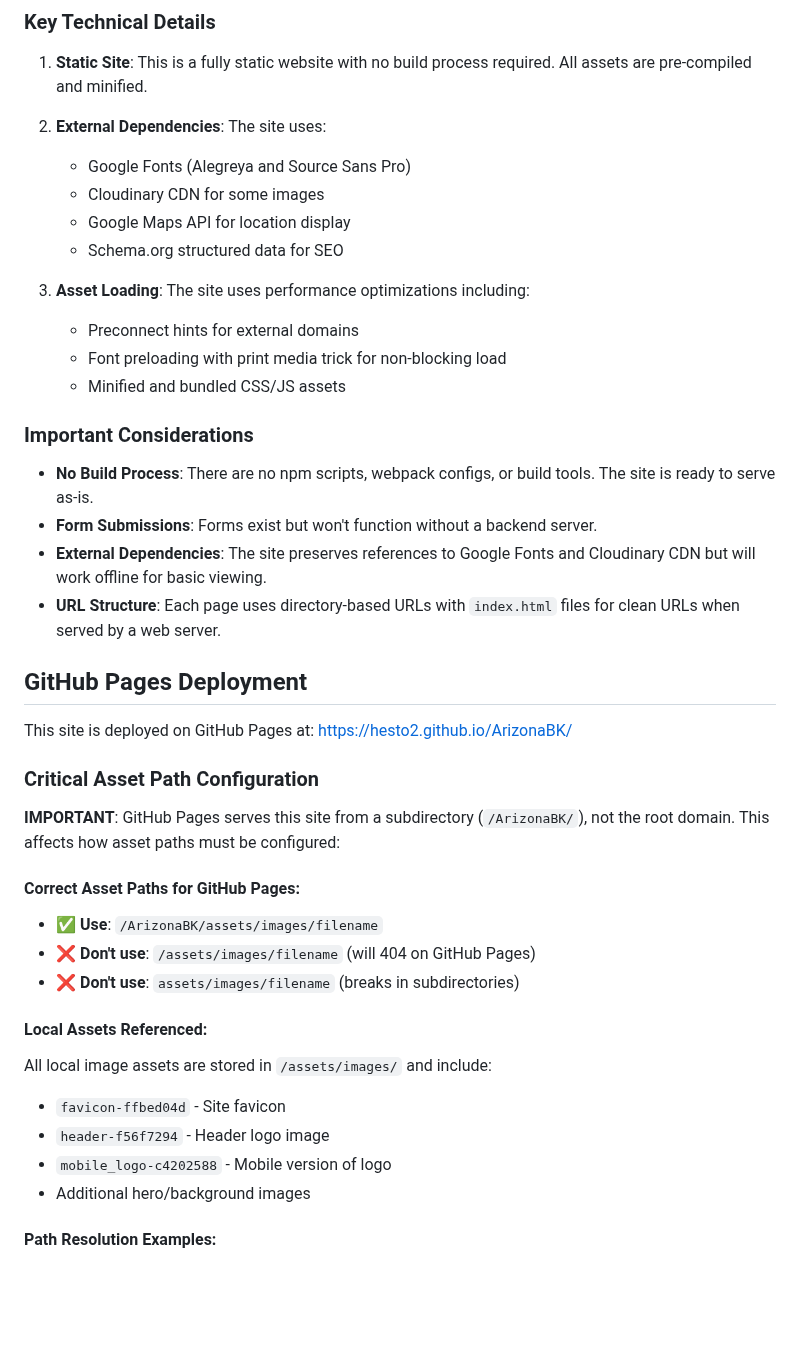
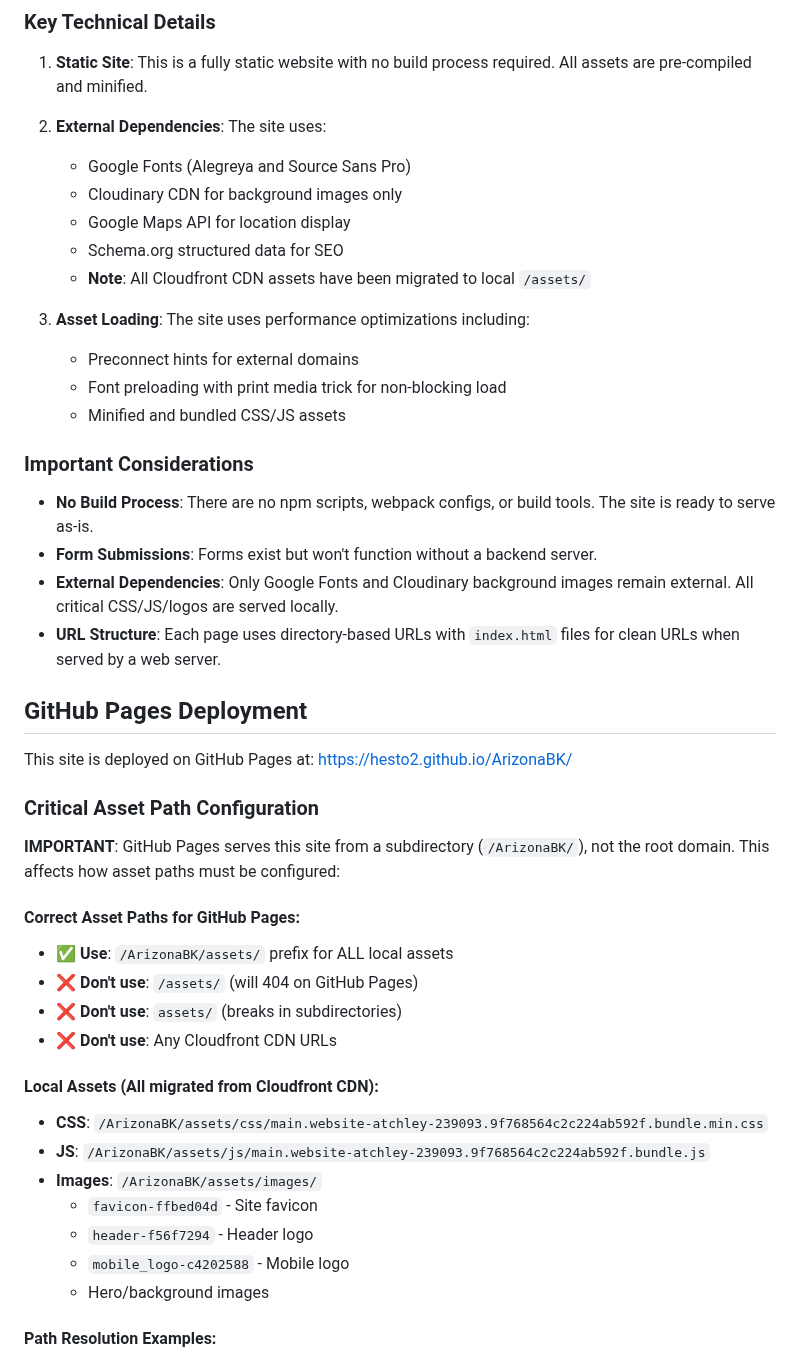
Before and after one commit to hesto2/ArizonaBK, a Markdown page: CLAUDE.md, the part around the change. GitHub-like rendering; blank space fills up the shorter version.

Commit message:
Update CLAUDE.md with asset migration learnings
- Added CSS/JS bundles to local assets list
- Clarified ALL assets need /ArizonaBK/ prefix
- Noted Cloudfront CDN migration complete
- Updated external dependencies status

```diff
--- a/CLAUDE.md
+++ b/CLAUDE.md
@@ -54,9 +54,10 @@ The site is organized into logical sections:
 
 2. **External Dependencies**: The site uses:
    - Google Fonts (Alegreya and Source Sans Pro)
-   - Cloudinary CDN for some images
+   - Cloudinary CDN for background images only
    - Google Maps API for location display
    - Schema.org structured data for SEO
+   - **Note**: All Cloudfront CDN assets have been migrated to local `/assets/`
 
 3. **Asset Loading**: The site uses performance optimizations including:
    - Preconnect hints for external domains
@@ -67,7 +68,7 @@ The site is organized into logical sections:
 
 - **No Build Process**: There are no npm scripts, webpack configs, or build tools. The site is ready to serve as-is.
 - **Form Submissions**: Forms exist but won't function without a backend server.
-- **External Dependencies**: The site preserves references to Google Fonts and Cloudinary CDN but will work offline for basic viewing.
+- **External Dependencies**: Only Google Fonts and Cloudinary background images remain external. All critical CSS/JS/logos are served locally.
 - **URL Structure**: Each page uses directory-based URLs with `index.html` files for clean URLs when served by a web server.
 
 ## GitHub Pages Deployment
@@ -79,16 +80,19 @@ This site is deployed on GitHub Pages at: https://hesto2.github.io/ArizonaBK/
 **IMPORTANT**: GitHub Pages serves this site from a subdirectory (`/ArizonaBK/`), not the root domain. This affects how asset paths must be configured:
 
 #### Correct Asset Paths for GitHub Pages:
-- ✅ **Use**: `/ArizonaBK/assets/images/filename`
-- ❌ **Don't use**: `/assets/images/filename` (will 404 on GitHub Pages)
-- ❌ **Don't use**: `assets/images/filename` (breaks in subdirectories)
+- ✅ **Use**: `/ArizonaBK/assets/` prefix for ALL local assets
+- ❌ **Don't use**: `/assets/` (will 404 on GitHub Pages)
+- ❌ **Don't use**: `assets/` (breaks in subdirectories)
+- ❌ **Don't use**: Any Cloudfront CDN URLs
 
-#### Local Assets Referenced:
-All local image assets are stored in `/assets/images/` and include:
-- `favicon-ffbed04d` - Site favicon
-- `header-f56f7294` - Header logo image
-- `mobile_logo-c4202588` - Mobile version of logo
-- Additional hero/background images
+#### Local Assets (All migrated from Cloudfront CDN):
+- **CSS**: `/ArizonaBK/assets/css/main.website-atchley-239093.9f768564c2c224ab592f.bundle.min.css`
+- **JS**: `/ArizonaBK/assets/js/main.website-atchley-239093.9f768564c2c224ab592f.bundle.js`
+- **Images**: `/ArizonaBK/assets/images/`
+  - `favicon-ffbed04d` - Site favicon
+  - `header-f56f7294` - Header logo
+  - `mobile_logo-c4202588` - Mobile logo
+  - Hero/background images
 
 #### Path Resolution Examples:
 - **Root page** (`/index.html`):
```
